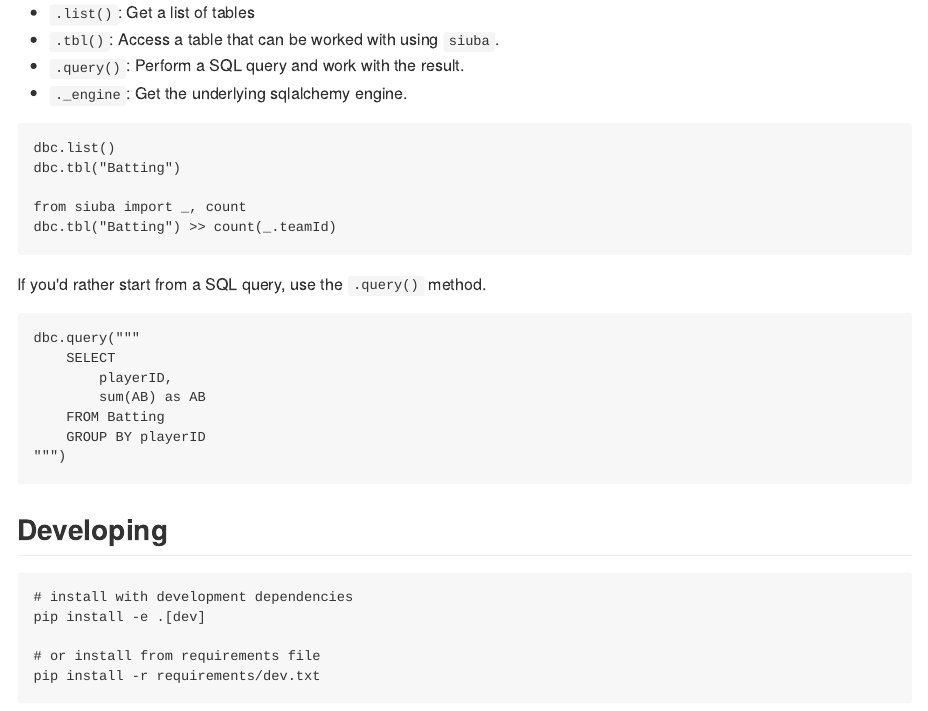
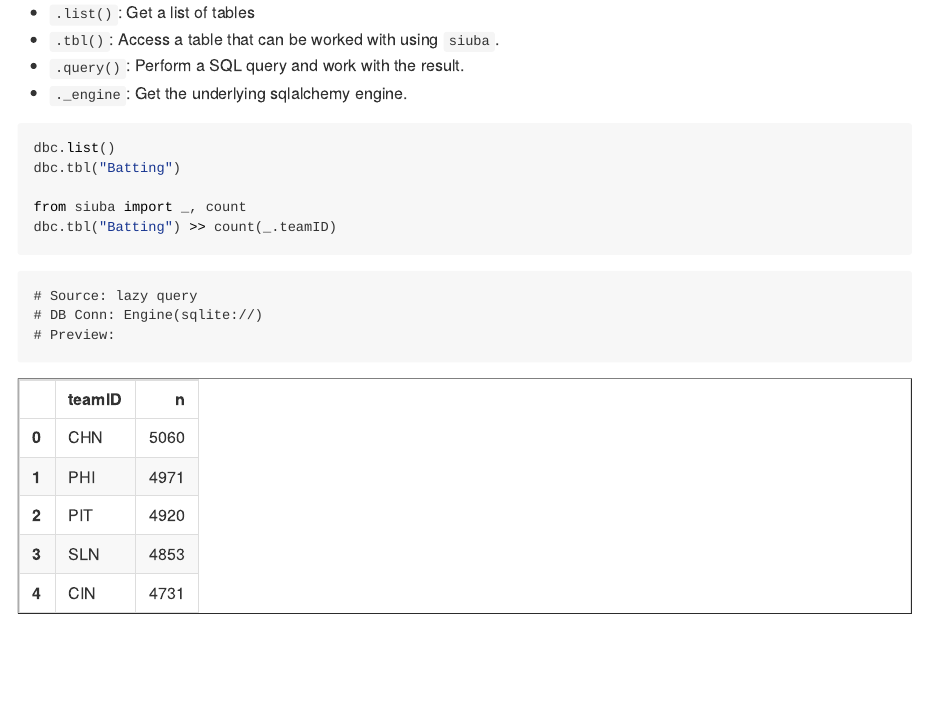
Before and after one commit to machow/dbcooper-py, an R Markdown document (README.Rmd): the page in a window 1100 px wide, from 1320 px down. The pictures show the output file README.md that the author committed with the source, drawn offline in the style of GitHub; badge pictures from the web are left out.

Commit message:
docs: generate README.md

````diff
--- a/README.Rmd
+++ b/README.Rmd
@@ -70,7 +70,7 @@ dbc.list()
 dbc.tbl("Batting")
 
 from siuba import _, count
-dbc.tbl("Batting") >> count(_.teamId)
+dbc.tbl("Batting") >> count(_.teamID)
 ```
 
 If you'd rather start from a SQL query, use the `.query()` method.
````
Also changed, not shown: README.md, 2 other files.
